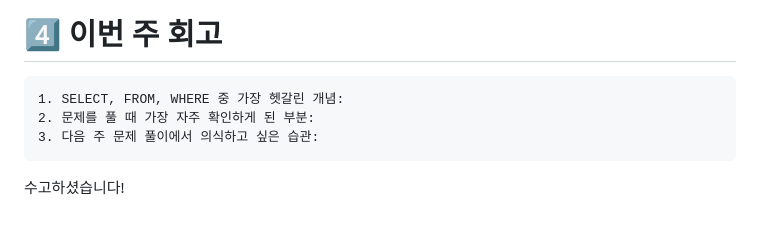
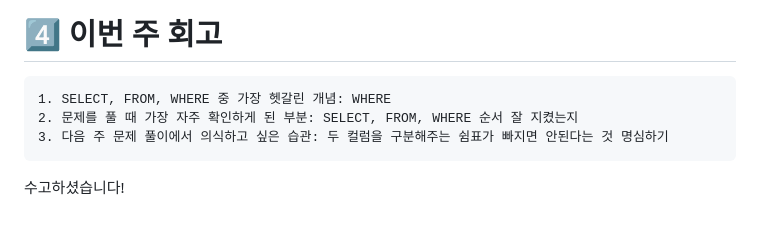
Before and after one commit to shxxsh131/SQL, a Markdown page: Week2.md, the part around one of its changes. Rendered like a GitHub page.

````diff
--- a/Week2.md
+++ b/Week2.md
@@ -133,9 +137,9 @@ SQL_BASIC 정규 과제는 매주 정해진 분량의 `초보자를 위한 BigQu
 # 4️⃣ 이번 주 회고
 
 ```
-1. SELECT, FROM, WHERE 중 가장 헷갈린 개념:
-2. 문제를 풀 때 가장 자주 확인하게 된 부분:
-3. 다음 주 문제 풀이에서 의식하고 싶은 습관:
+1. SELECT, FROM, WHERE 중 가장 헷갈린 개념: WHERE
+2. 문제를 풀 때 가장 자주 확인하게 된 부분: SELECT, FROM, WHERE 순서 잘 지켰는지
+3. 다음 주 문제 풀이에서 의식하고 싶은 습관: 두 컬럼을 구분해주는 쉼표가 빠지면 안된다는 것 명심하기
 ```
 
 수고하셨습니다!
````
Also changed, not shown: other parts of Week2.md (+21 -17 lines), 강의인증.png (added).
